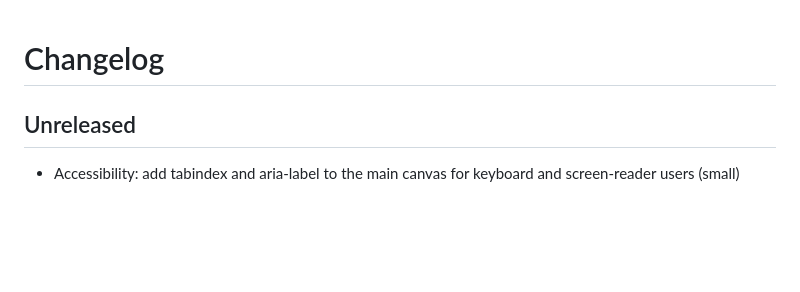
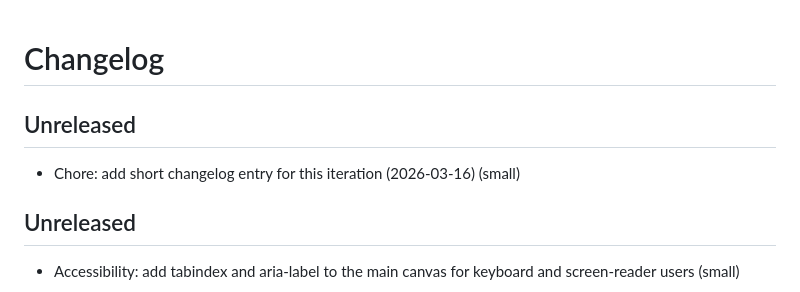
Before and after one commit to happydadto5/selfmade, a Markdown page: CHANGELOG.md, the part around the change. Rendered like a GitHub page; blank space fills up the shorter version.

Commit message:
Chore: update CHANGELOG.md with short Unreleased entry
Co-authored-by: Copilot <223556219+Copilot@users.noreply.github.com>

```diff
--- a/CHANGELOG.md
+++ b/CHANGELOG.md
@@ -1,4 +1,8 @@
 # Changelog
+
+## Unreleased
+
+- Chore: add short changelog entry for this iteration (2026-03-16) (small)
 
 ## Unreleased
 
```
